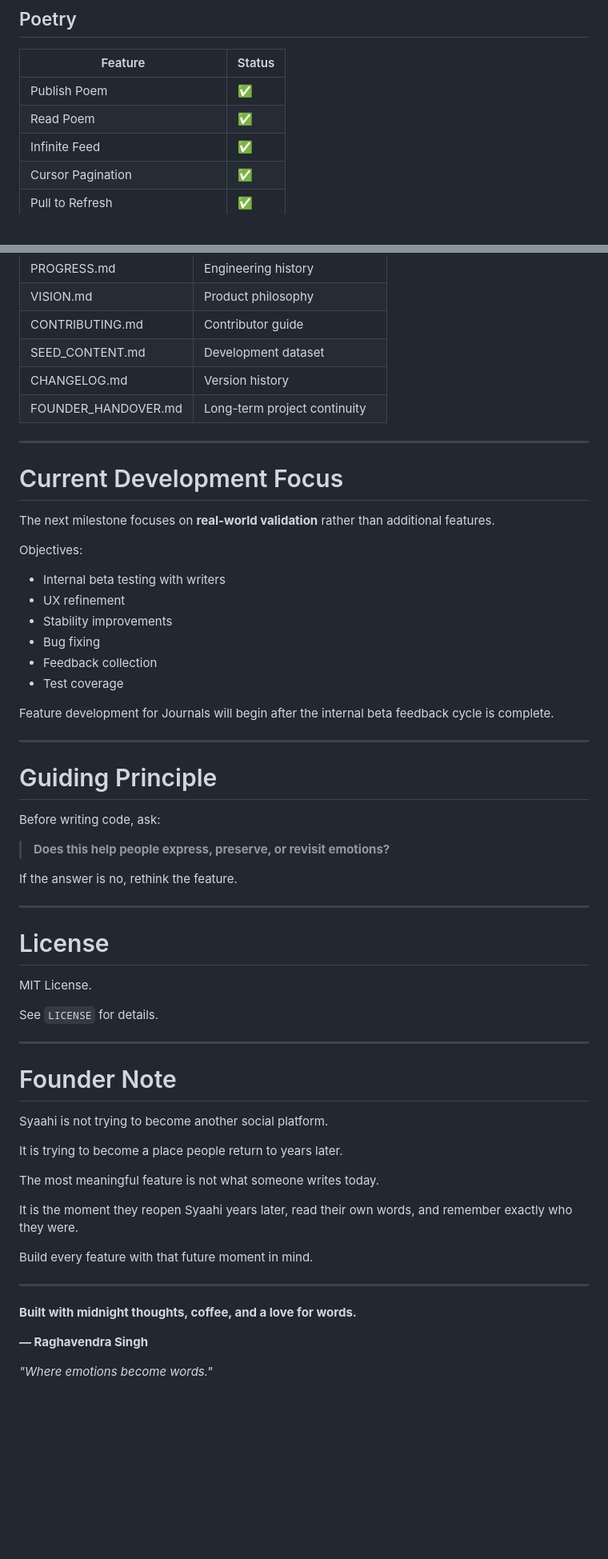
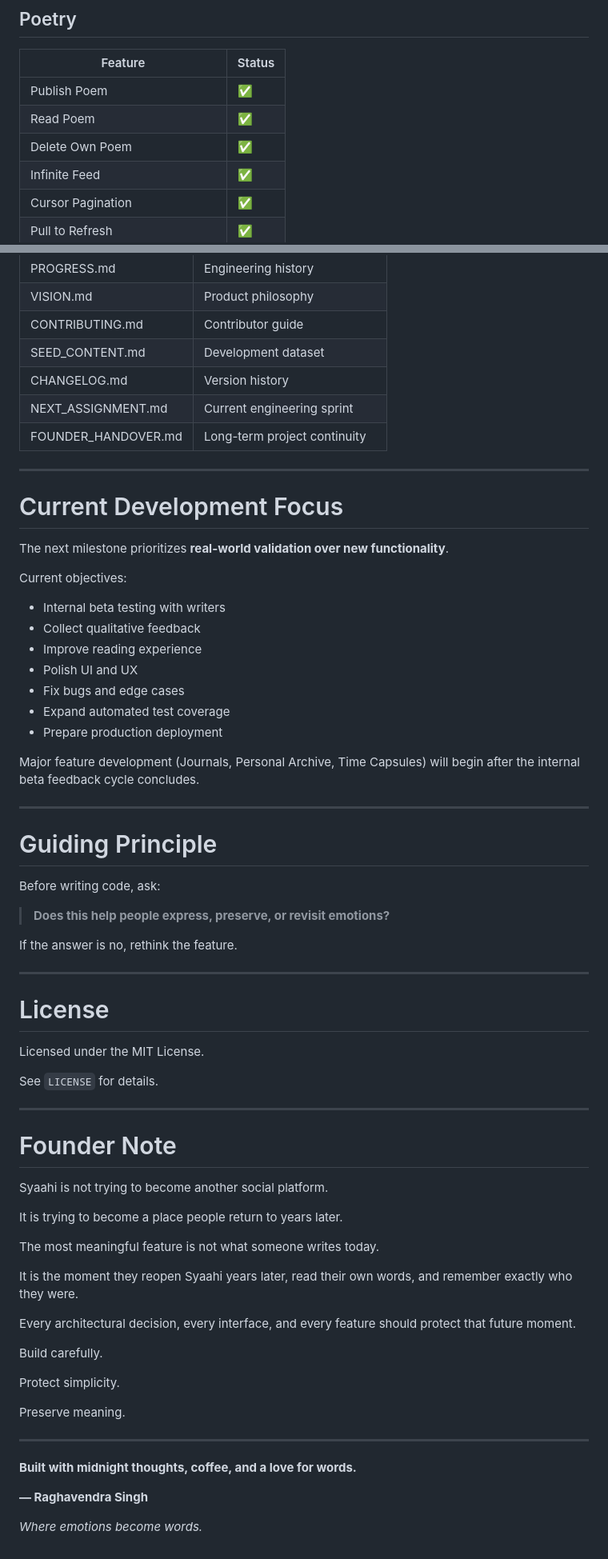
Before and after one commit to raghavendrashivam474/syaahi, a Markdown page: Readme.md, 2 parts joined by grey strips. Shown at 80% size. Rendered like a GitHub page; blank space fills up the shorter version.

Commit message:
docs: synchronize project documentation for v0.3.1-beta

```diff
--- a/Readme.md
+++ b/Readme.md
@@ -66,6 +66,7 @@ Core infrastructure, documentation, and user experience foundations are in place
 |---------|--------|
 | Publish Poem | ✅ |
 | Read Poem | ✅ |
+| Delete Own Poem | ✅ |
 | Infinite Feed | ✅ |
 | Cursor Pagination | ✅ |
 | Pull to Refresh | ✅ |
@@ -332,24 +369,26 @@ Multiple Themes
 | CONTRIBUTING.md | Contributor guide |
 | SEED_CONTENT.md | Development dataset |
 | CHANGELOG.md | Version history |
+| NEXT_ASSIGNMENT.md | Current engineering sprint |
 | FOUNDER_HANDOVER.md | Long-term project continuity |
 
 ---
 
 # Current Development Focus
 
-The next milestone focuses on **real-world validation** rather than additional features.
+The next milestone prioritizes **real-world validation over new functionality**.
 
-Objectives:
+Current objectives:
 
 - Internal beta testing with writers
-- UX refinement
-- Stability improvements
-- Bug fixing
-- Feedback collection
-- Test coverage
+- Collect qualitative feedback
+- Improve reading experience
+- Polish UI and UX
+- Fix bugs and edge cases
+- Expand automated test coverage
+- Prepare production deployment
 
-Feature development for Journals will begin after the internal beta feedback cycle is complete.
+Major feature development (Journals, Personal Archive, Time Capsules) will begin after the internal beta feedback cycle concludes.
 
 ---
 
@@ -365,7 +404,7 @@ If the answer is no, rethink the feature.
 
 # License
 
-MIT License.
+Licensed under the MIT License.
 
 See `LICENSE` for details.
 
@@ -381,7 +420,13 @@ The most meaningful feature is not what someone writes today.
 
 It is the moment they reopen Syaahi years later, read their own words, and remember exactly who they were.
 
-Build every feature with that future moment in mind.
+Every architectural decision, every interface, and every feature should protect that future moment.
+
+Build carefully.
+
+Protect simplicity.
+
+Preserve meaning.
 
 ---
 
@@ -389,4 +434,4 @@ Build every feature with that future moment in mind.
 
 **— Raghavendra Singh**
 
-*"Where emotions become words."*
+*Where emotions become words.*
```
Also changed, not shown: other parts of Readme.md (+48 -12 lines).
